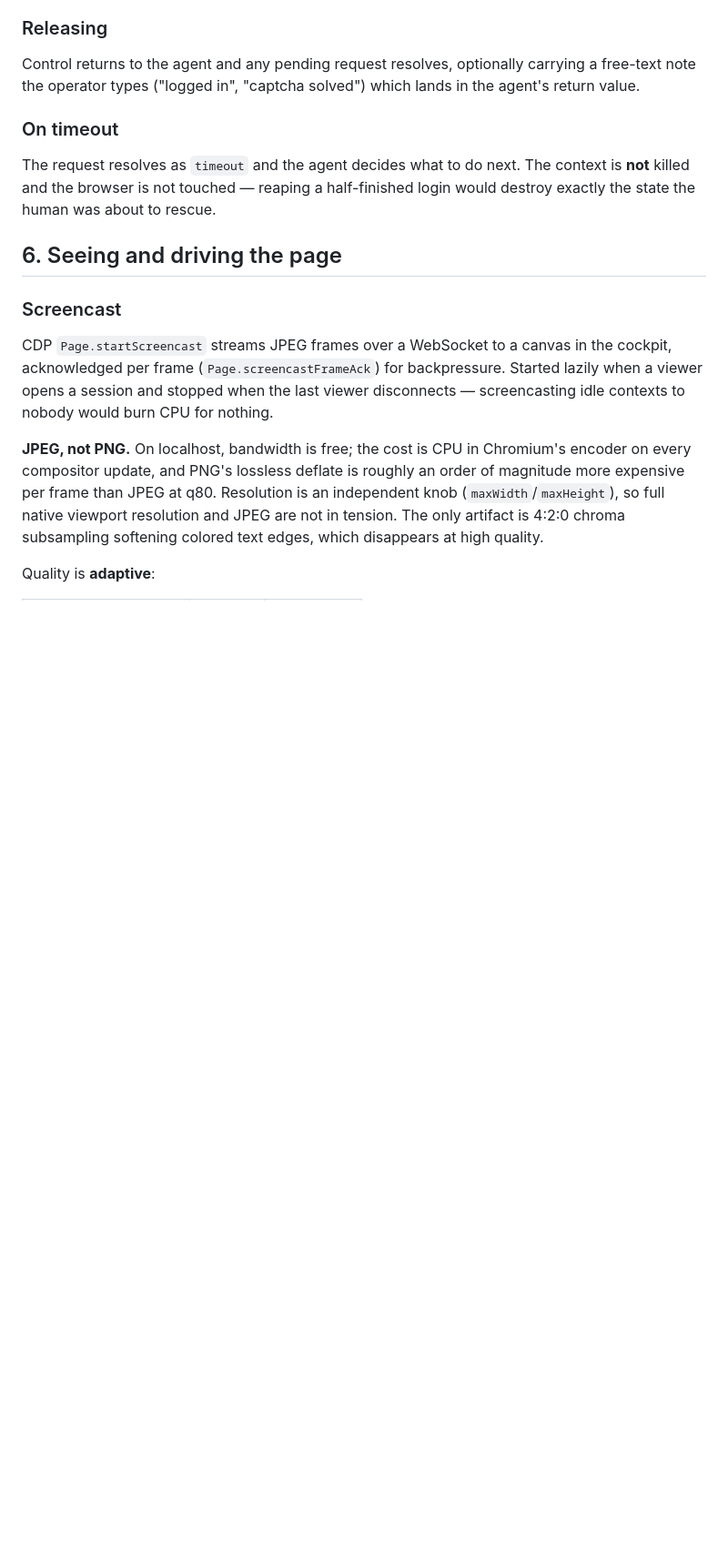
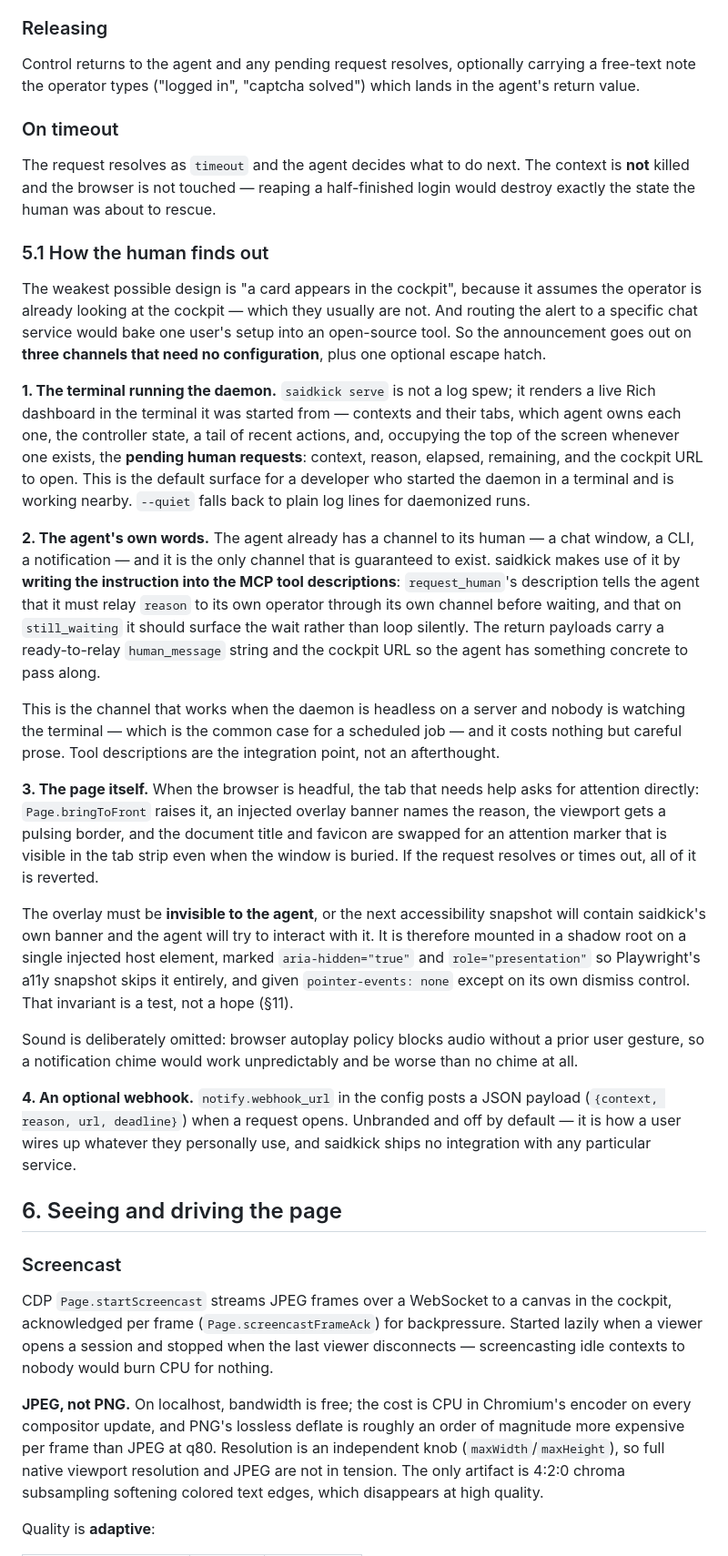
Before and after one commit to apiad/saidkick, a Markdown page: docs/specs/2026-07-23-saidkick-2-agent-native-browser-design.md, the part around one of its changes. Shown at 91% size. Rendered like a GitHub page; blank space fills up the shorter version.

```diff
--- a/docs/specs/2026-07-23-saidkick-2-agent-native-browser-design.md
+++ b/docs/specs/2026-07-23-saidkick-2-agent-native-browser-design.md
@@ -147,6 +150,53 @@ note the operator types ("logged in", "captcha solved") which lands in the agent
 The request resolves as `timeout` and the agent decides what to do next. The context is **not**
 killed and the browser is not touched — reaping a half-finished login would destroy exactly the
 state the human was about to rescue.
+
+### 5.1 How the human finds out
+
+The weakest possible design is "a card appears in the cockpit", because it assumes the operator
+is already looking at the cockpit — which they usually are not. And routing the alert to a
+specific chat service would bake one user's setup into an open-source tool. So the announcement
+goes out on **three channels that need no configuration**, plus one optional escape hatch.
+
+**1. The terminal running the daemon.** `saidkick serve` is not a log spew; it renders a live
+Rich dashboard in the terminal it was started from — contexts and their tabs, which agent owns
+each one, the controller state, a tail of recent actions, and, occupying the top of the screen
+whenever one exists, the **pending human requests**: context, reason, elapsed, remaining, and the
+cockpit URL to open. This is the default surface for a developer who started the daemon in a
+terminal and is working nearby. `--quiet` falls back to plain log lines for daemonized runs.
+
+**2. The agent's own words.** The agent already has a channel to its human — a chat window, a
+CLI, a notification — and it is the only channel that is guaranteed to exist. saidkick makes use
+of it by **writing the instruction into the MCP tool descriptions**: `request_human`'s
+description tells the agent that it must relay `reason` to its own operator through its own
+channel before waiting, and that on `still_waiting` it should surface the wait rather than loop
+silently. The return payloads carry a ready-to-relay `human_message` string and the cockpit URL
+so the agent has something concrete to pass along.
+
+This is the channel that works when the daemon is headless on a server and nobody is watching the
+terminal — which is the common case for a scheduled job — and it costs nothing but careful
+prose. Tool descriptions are the integration point, not an afterthought.
+
+**3. The page itself.** When the browser is headful, the tab that needs help asks for attention
+directly: `Page.bringToFront` raises it, an injected overlay banner names the reason, the viewport
+gets a pulsing border, and the document title and favicon are swapped for an attention marker
+that is visible in the tab strip even when the window is buried. If the request resolves or times
+out, all of it is reverted.
+
+The overlay must be **invisible to the agent**, or the next accessibility snapshot will contain
+saidkick's own banner and the agent will try to interact with it. It is therefore mounted in a
+shadow root on a single injected host element, marked `aria-hidden="true"` and
+`role="presentation"` so Playwright's a11y snapshot skips it entirely, and given
+`pointer-events: none` except on its own dismiss control. That invariant is a test, not a hope
+(§11).
+
+Sound is deliberately omitted: browser autoplay policy blocks audio without a prior user gesture,
+so a notification chime would work unpredictably and be worse than no chime at all.
+
+**4. An optional webhook.** `notify.webhook_url` in the config posts a JSON payload
+(`{context, reason, url, deadline}`) when a request opens. Unbranded and off by default — it is
+how a user wires up whatever they personally use, and saidkick ships no integration with any
+particular service.
 
 ## 6. Seeing and driving the page
 
```
Also changed, not shown: other parts of docs/specs/2026-07-23-saidkick-2-agent-native-browser-design.md (+29 -11 lines).
